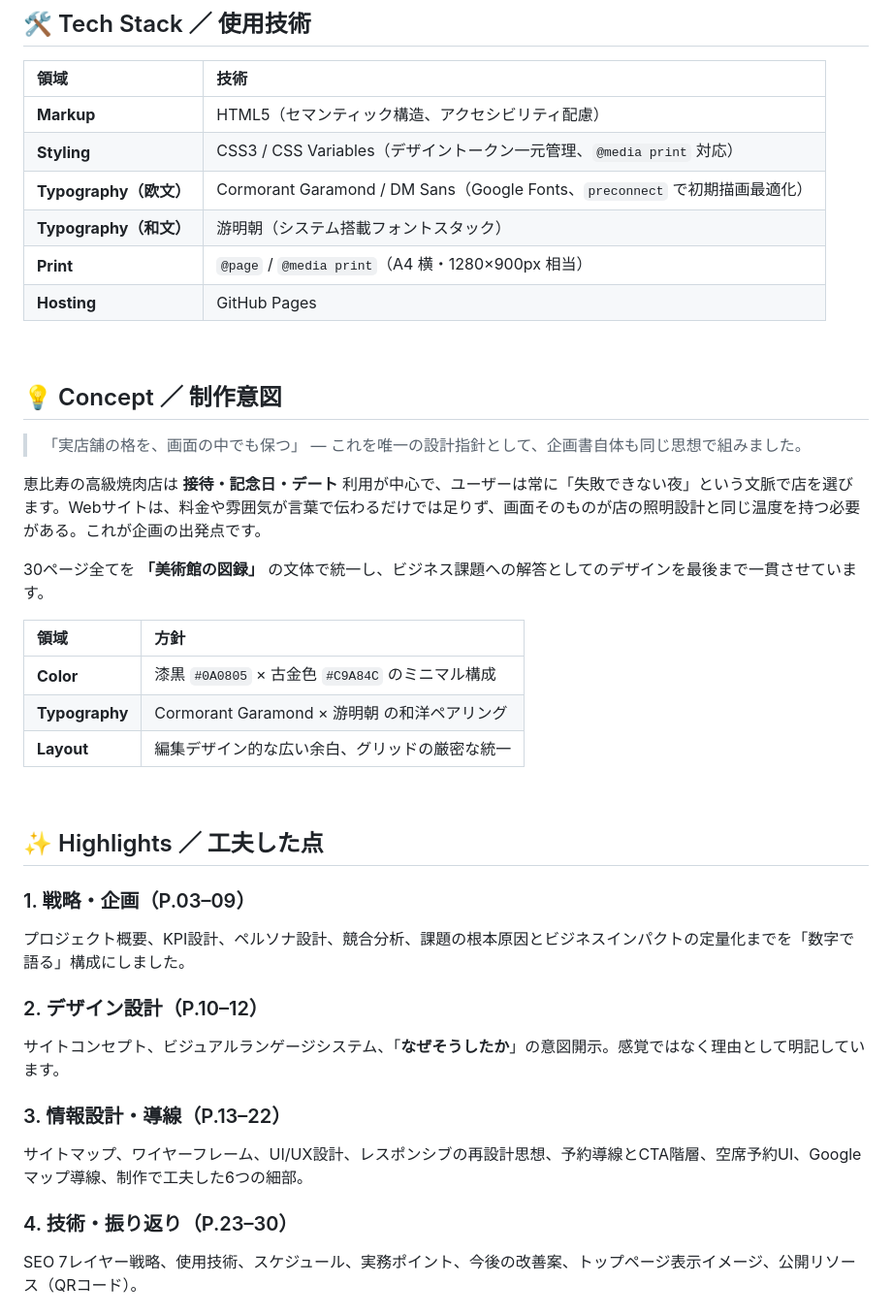
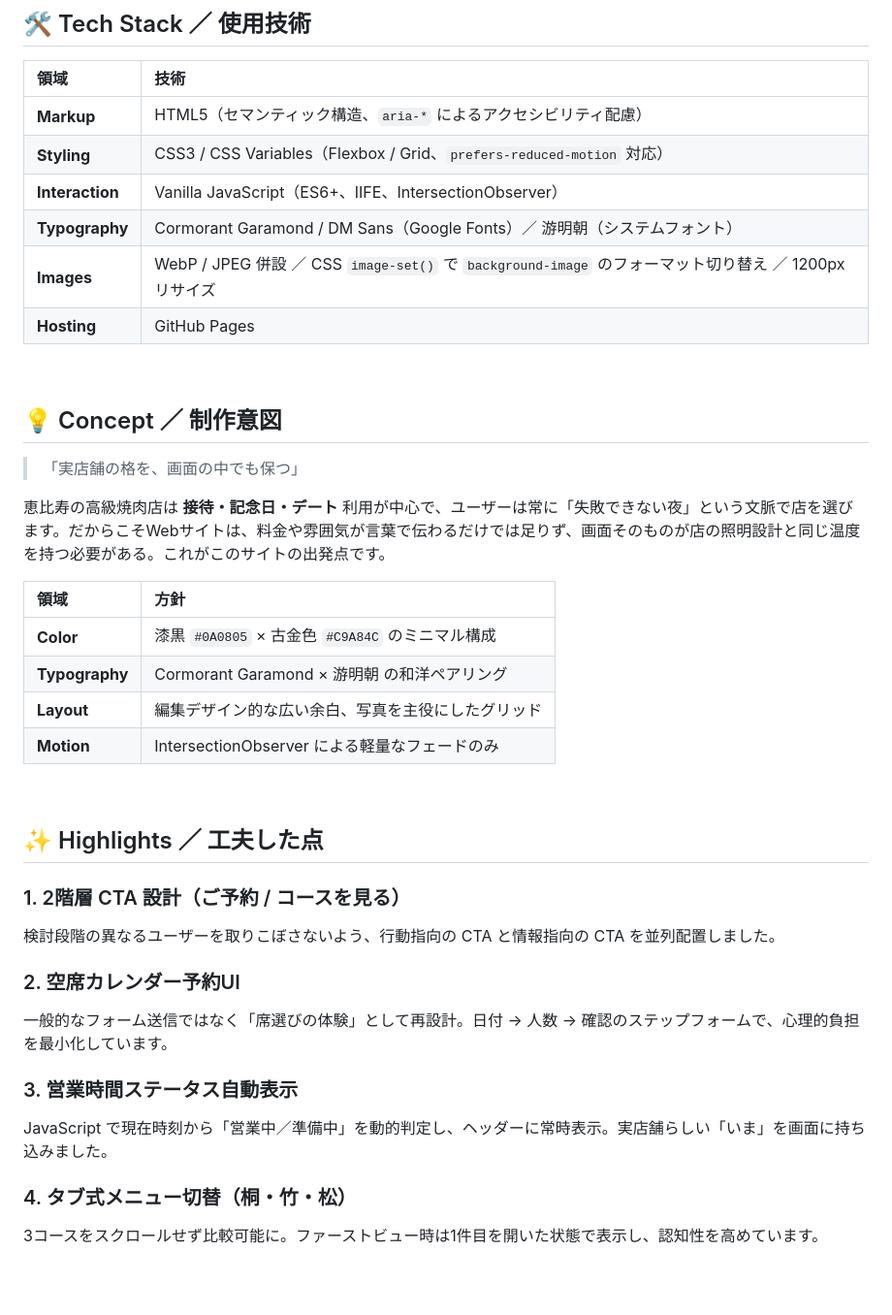
Before and after one commit to hirotonozaki/yakiniku-kokuyou-proposal, a Markdown page: README.md, the part around one of its changes. Shown at 97% size. Rendered like a GitHub page; blank space fills up the shorter version.

```diff
--- a/README.md
+++ b/README.md
@@ -62,42 +59,41 @@ https://github.com/hirotonozaki/yakiniku-kokuyou-proposal
 
 | 領域 | 技術 |
 | :--- | :--- |
-| **Markup** | HTML5（セマンティック構造、アクセシビリティ配慮） |
-| **Styling** | CSS3 / CSS Variables（デザイントークン一元管理、`@media print` 対応） |
-| **Typography（欧文）** | Cormorant Garamond / DM Sans（Google Fonts、`preconnect` で初期描画最適化） |
-| **Typography（和文）** | 游明朝（システム搭載フォントスタック） |
-| **Print** | `@page` / `@media print`（A4 横・1280×900px 相当） |
+| **Markup** | HTML5（セマンティック構造、`aria-*` によるアクセシビリティ配慮） |
+| **Styling** | CSS3 / CSS Variables（Flexbox / Grid、`prefers-reduced-motion` 対応） |
+| **Interaction** | Vanilla JavaScript（ES6+、IIFE、IntersectionObserver） |
+| **Typography** | Cormorant Garamond / DM Sans（Google Fonts）／ 游明朝（システムフォント） |
+| **Images** | WebP / JPEG 併設 ／ CSS `image-set()` で `background-image` のフォーマット切り替え ／ 1200px リサイズ |
 | **Hosting** | GitHub Pages |
 
 <br />
 
 ## 💡 Concept ／ 制作意図
 
-> 「実店舗の格を、画面の中でも保つ」 — これを唯一の設計指針として、企画書自体も同じ思想で組みました。
+> 「実店舗の格を、画面の中でも保つ」
 
-恵比寿の高級焼肉店は **接待・記念日・デート** 利用が中心で、ユーザーは常に「失敗できない夜」という文脈で店を選びます。Webサイトは、料金や雰囲気が言葉で伝わるだけでは足りず、画面そのものが店の照明設計と同じ温度を持つ必要がある。これが企画の出発点です。
-
-30ページ全てを **「美術館の図録」** の文体で統一し、ビジネス課題への解答としてのデザインを最後まで一貫させています。
+恵比寿の高級焼肉店は **接待・記念日・デート** 利用が中心で、ユーザーは常に「失敗できない夜」という文脈で店を選びます。だからこそWebサイトは、料金や雰囲気が言葉で伝わるだけでは足りず、画面そのものが店の照明設計と同じ温度を持つ必要がある。これがこのサイトの出発点です。
 
 | 領域 | 方針 |
 | :--- | :--- |
 | **Color** | 漆黒 `#0A0805` × 古金色 `#C9A84C` のミニマル構成 |
 | **Typography** | Cormorant Garamond × 游明朝 の和洋ペアリング |
-| **Layout** | 編集デザイン的な広い余白、グリッドの厳密な統一 |
+| **Layout** | 編集デザイン的な広い余白、写真を主役にしたグリッド |
+| **Motion** | IntersectionObserver による軽量なフェードのみ |
 
 <br />
 
 ## ✨ Highlights ／ 工夫した点
 
-### 1. 戦略・企画（P.03–09）
-プロジェクト概要、KPI設計、ペルソナ設計、競合分析、課題の根本原因とビジネスインパクトの定量化までを「数字で語る」構成にしました。
+### 1. 2階層 CTA 設計（ご予約 / コースを見る）
+検討段階の異なるユーザーを取りこぼさないよう、行動指向の CTA と情報指向の CTA を並列配置しました。
 
-### 2. デザイン設計（P.10–12）
-サイトコンセプト、ビジュアルランゲージシステム、「**なぜそうしたか**」の意図開示。感覚ではなく理由として明記しています。
+### 2. 空席カレンダー予約UI
+一般的なフォーム送信ではなく「席選びの体験」として再設計。日付 → 人数 → 確認のステップフォームで、心理的負担を最小化しています。
 
-### 3. 情報設計・導線（P.13–22）
-サイトマップ、ワイヤーフレーム、UI/UX設計、レスポンシブの再設計思想、予約導線とCTA階層、空席予約UI、Googleマップ導線、制作で工夫した6つの細部。
+### 3. 営業時間ステータス自動表示
+JavaScript で現在時刻から「営業中／準備中」を動的判定し、ヘッダーに常時表示。実店舗らしい「いま」を画面に持ち込みました。
 
-### 4. 技術・振り返り（P.23–30）
-SEO 7レイヤー戦略、使用技術、スケジュール、実務ポイント、今後の改善案、トップページ表示イメージ、公開リソース（QRコード）。
+### 4. タブ式メニュー切替（桐・竹・松）
+3コースをスクロールせず比較可能に。ファーストビュー時は1件目を開いた状態で表示し、認知性を高めています。
 
```
Also changed, not shown: other parts of README.md (+71 -42 lines).
